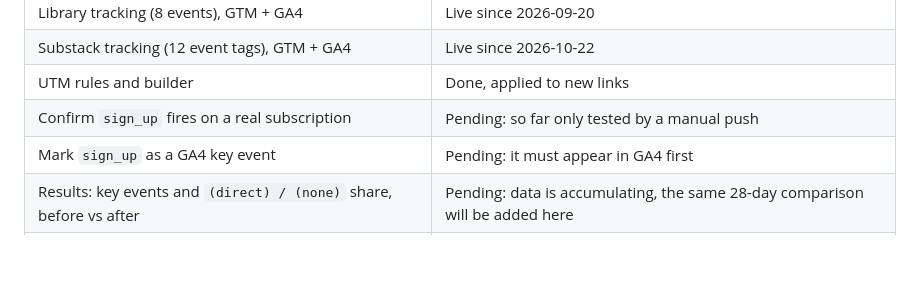
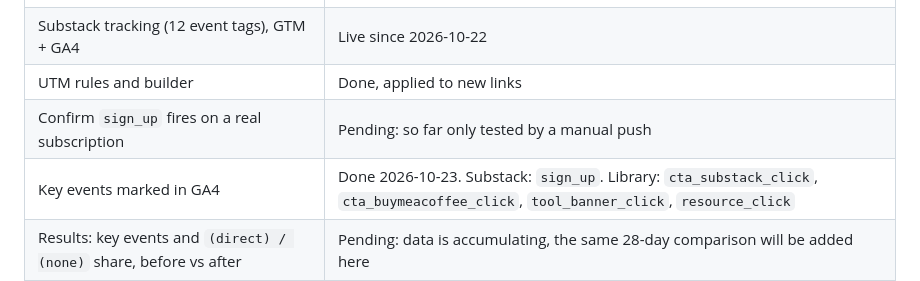
Before and after one commit to tuhoang3112/zoe-learning-library, a Markdown page: README.md, the part around the change. GitHub-like rendering; blank space fills up the shorter version.

Commit message:
Docs: record the key events marked in GA4 on 2026-10-23 (#26)
Co-Authored-By: Claude Sonnet 5.5 <noreply@anthropic.com>
Claude-Session: https://claude.ai/code/session_01Lemh14GpyJ2oryFrdZLq9v

```diff
--- a/README.md
+++ b/README.md
@@ -153,6 +153,6 @@ Phase 1 (this repository) is the **tracking set-up**: audit, fix, tag management
 | Substack tracking (12 event tags), GTM + GA4 | Live since 2026-10-22 |
 | UTM rules and builder | Done, applied to new links |
 | Confirm `sign_up` fires on a real subscription | Pending: so far only tested by a manual push |
-| Mark `sign_up` as a GA4 key event | Pending: it must appear in GA4 first |
+| Key events marked in GA4 | Done 2026-10-23. Substack: `sign_up`. Library: `cta_substack_click`, `cta_buymeacoffee_click`, `tool_banner_click`, `resource_click` |
 | Results: key events and `(direct) / (none)` share, before vs after | Pending: data is accumulating, the same 28-day comparison will be added here |
 | Phase 2: analysis, dashboard, SEO / AI-search check, audience survey | Not started |
```
Also changed, not shown: docs/tracking-audit.md (+2 -2 lines).
